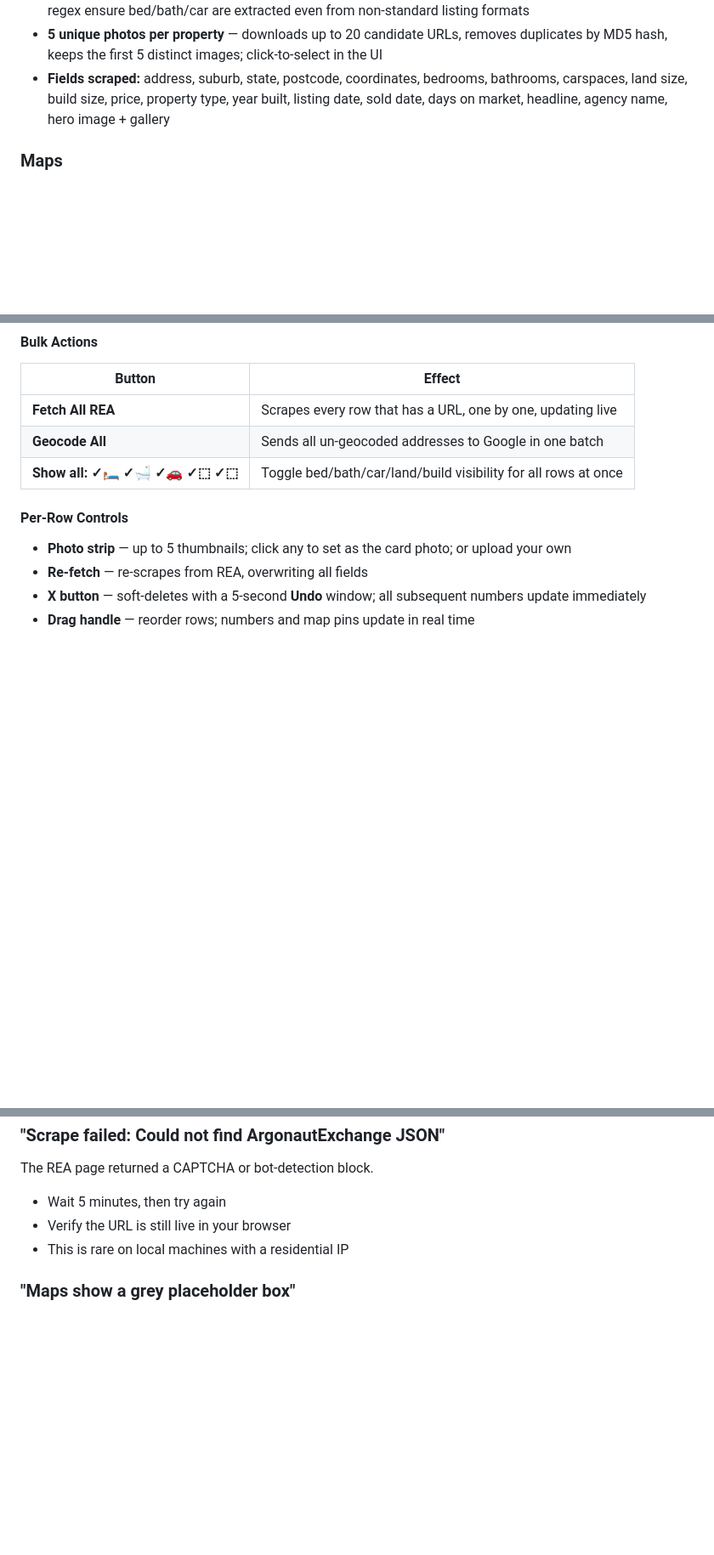
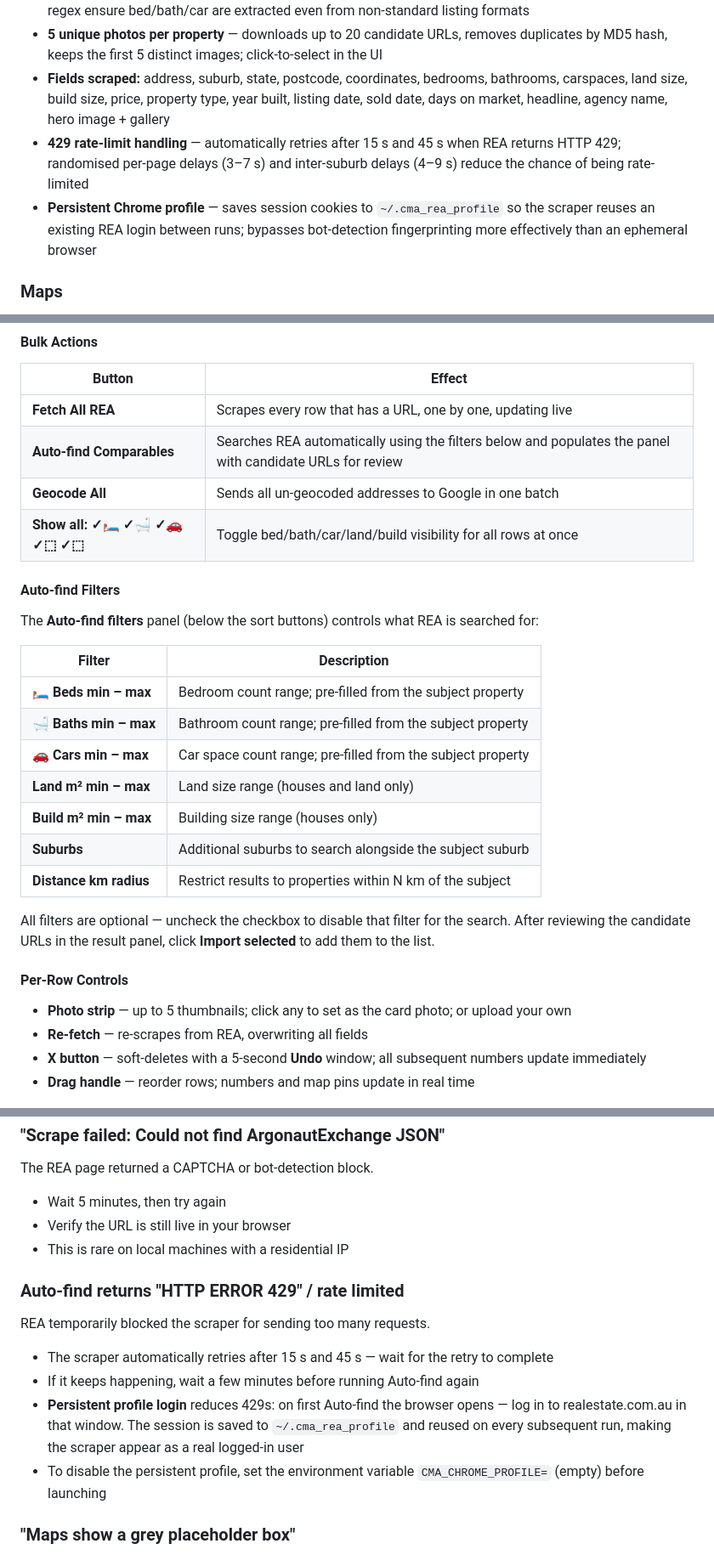
Before and after one commit to Heatescape/cma_editor, a Markdown page: README.md, 3 parts joined by grey strips. Shown at 85% size. Drawn GitHub-style; blank space fills up the shorter version.

Commit message:
Update README with auto-find ranges, 429 handling, and persistent profile
Co-Authored-By: Claude Sonnet 4.6 <noreply@anthropic.com>

```diff
--- a/README.md
+++ b/README.md
@@ -64,6 +64,8 @@ Original Cotality PDF
 - **Multi-layer fallbacks** — JSON-LD structured data, aria-label patterns, type/value attribute arrays, and HTML regex ensure bed/bath/car are extracted even from non-standard listing formats
 - **5 unique photos per property** — downloads up to 20 candidate URLs, removes duplicates by MD5 hash, keeps the first 5 distinct images; click-to-select in the UI
 - **Fields scraped:** address, suburb, state, postcode, coordinates, bedrooms, bathrooms, carspaces, land size, build size, price, property type, year built, listing date, sold date, days on market, headline, agency name, hero image + gallery
+- **429 rate-limit handling** — automatically retries after 15 s and 45 s when REA returns HTTP 429; randomised per-page delays (3–7 s) and inter-suburb delays (4–9 s) reduce the chance of being rate-limited
+- **Persistent Chrome profile** — saves session cookies to `~/.cma_rea_profile` so the scraper reuses an existing REA login between runs; bypasses bot-detection fingerprinting more effectively than an ephemeral browser
 
 ### Maps
 - **Google Static Maps** integration — each comparable page gets a fresh map tile centred on the subject property
@@ -223,8 +227,25 @@ Your key is saved in the browser (`localStorage`) — you only need to enter it
 | Button | Effect |
 |--------|--------|
 | **Fetch All REA** | Scrapes every row that has a URL, one by one, updating live |
+| **Auto-find Comparables** | Searches REA automatically using the filters below and populates the panel with candidate URLs for review |
 | **Geocode All** | Sends all un-geocoded addresses to Google in one batch |
 | **Show all: ✓🛏 ✓🛁 ✓🚗 ✓⬚ ✓⬚** | Toggle bed/bath/car/land/build visibility for all rows at once |
+
+#### Auto-find Filters
+
+The **Auto-find filters** panel (below the sort buttons) controls what REA is searched for:
+
+| Filter | Description |
+|--------|-------------|
+| **🛏 Beds min – max** | Bedroom count range; pre-filled from the subject property |
+| **🛁 Baths min – max** | Bathroom count range; pre-filled from the subject property |
+| **🚗 Cars min – max** | Car space count range; pre-filled from the subject property |
+| **Land m² min – max** | Land size range (houses and land only) |
+| **Build m² min – max** | Building size range (houses only) |
+| **Suburbs** | Additional suburbs to search alongside the subject suburb |
+| **Distance km radius** | Restrict results to properties within N km of the subject |
+
+All filters are optional — uncheck the checkbox to disable that filter for the search. After reviewing the candidate URLs in the result panel, click **Import selected** to add them to the list.
 
 #### Per-Row Controls
 
@@ -468,6 +489,13 @@ The REA page returned a CAPTCHA or bot-detection block.
 - Verify the URL is still live in your browser
 - This is rare on local machines with a residential IP
 
+### Auto-find returns "HTTP ERROR 429" / rate limited
+REA temporarily blocked the scraper for sending too many requests.
+- The scraper automatically retries after 15 s and 45 s — wait for the retry to complete
+- If it keeps happening, wait a few minutes before running Auto-find again
+- **Persistent profile login** reduces 429s: on first Auto-find the browser opens — log in to realestate.com.au in that window. The session is saved to `~/.cma_rea_profile` and reused on every subsequent run, making the scraper appear as a real logged-in user
+- To disable the persistent profile, set the environment variable `CMA_CHROME_PROFILE=` (empty) before launching
+
 ### "Maps show a grey placeholder box"
 - The Google Maps API key is invalid, or Maps Static API is not enabled
 - Verify at: [console.cloud.google.com/apis/library/static-maps-backend.googleapis.com](https://console.cloud.google.com/apis/library/static-maps-backend.googleapis.com)
```
Also changed, not shown: other parts of README.md (+2 -0 lines).
